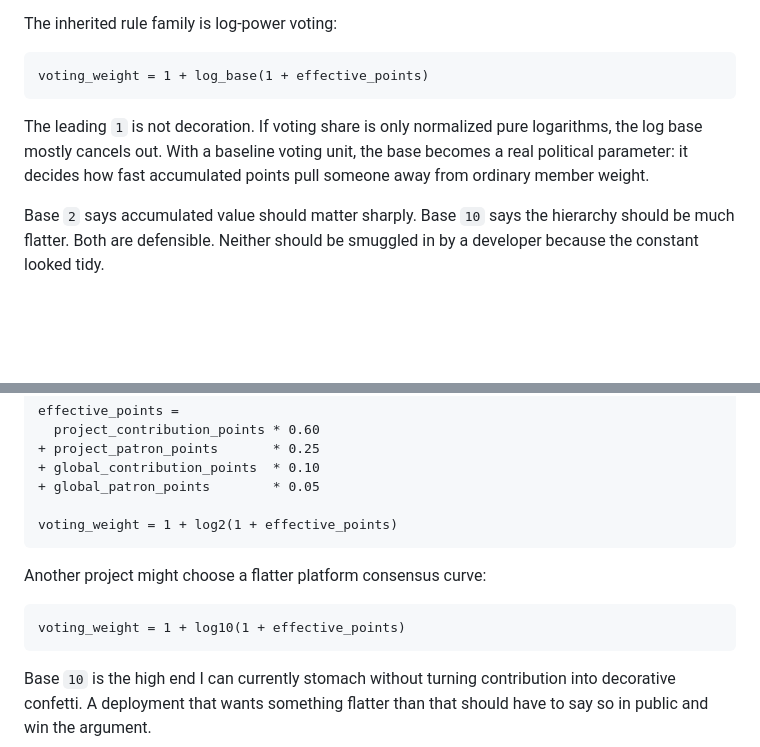
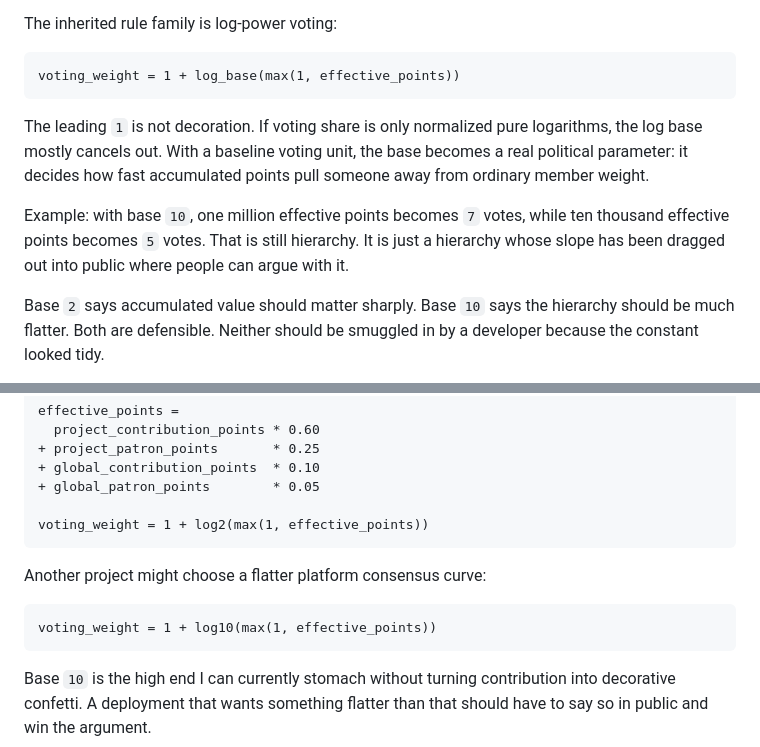
Before and after one commit to GameCult/gamecult-site, a Markdown page: docs/gamecult_void_dossier.md, 2 parts joined by grey strips. Rendered like a GitHub page; blank space fills up the shorter version.

Commit message:
Clarify log-base voting curve

````diff
--- a/docs/gamecult_void_dossier.md
+++ b/docs/gamecult_void_dossier.md
@@ -88,10 +88,12 @@ But voting weight should not be linear by default. Linear voting turns patronage
 The inherited rule family is log-power voting:
 
 ```text
-voting_weight = 1 + log_base(1 + effective_points)
+voting_weight = 1 + log_base(max(1, effective_points))
 ```
 
 The leading `1` is not decoration. If voting share is only normalized pure logarithms, the log base mostly cancels out. With a baseline voting unit, the base becomes a real political parameter: it decides how fast accumulated points pull someone away from ordinary member weight.
+
+Example: with base `10`, one million effective points becomes `7` votes, while ten thousand effective points becomes `5` votes. That is still hierarchy. It is just a hierarchy whose slope has been dragged out into public where people can argue with it.
 
 Base `2` says accumulated value should matter sharply. Base `10` says the hierarchy should be much flatter. Both are defensible. Neither should be smuggled in by a developer because the constant looked tidy.
 
@@ -250,13 +252,13 @@ effective_points =
 + global_contribution_points  * 0.10
 + global_patron_points        * 0.05
 
-voting_weight = 1 + log2(1 + effective_points)
+voting_weight = 1 + log2(max(1, effective_points))
 ```
 
 Another project might choose a flatter platform consensus curve:
 
 ```text
-voting_weight = 1 + log10(1 + effective_points)
+voting_weight = 1 + log10(max(1, effective_points))
 ```
 
 Base `10` is the high end I can currently stomach without turning contribution into decorative confetti. A deployment that wants something flatter than that should have to say so in public and win the argument.
````
